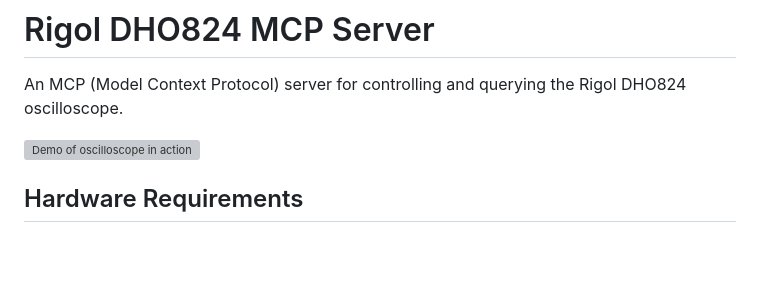
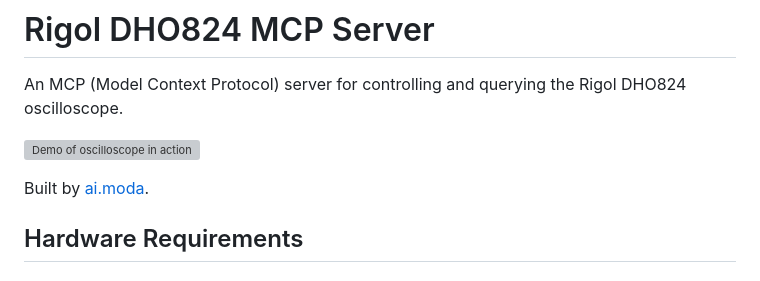
Before and after one commit to aimoda/rigol-dho824-mcp, a Markdown page: README.md, the part around the change. Drawn GitHub-style; blank space fills up the shorter version; grey boxes are pictures that could not be loaded.

Commit message:
docs: Add ai.moda attribution to README

```diff
--- a/README.md
+++ b/README.md
@@ -3,6 +3,8 @@
 An MCP (Model Context Protocol) server for controlling and querying the Rigol DHO824 oscilloscope.
 
 ![Demo of oscilloscope in action](https://raw.githubusercontent.com/aimoda/rigol-dho824-mcp/main/demo.webp)
+
+Built by [ai.moda](https://www.ai.moda/en/?utm_campaign=rigol-dho824-mcp).
 
 ## Hardware Requirements
 
```
